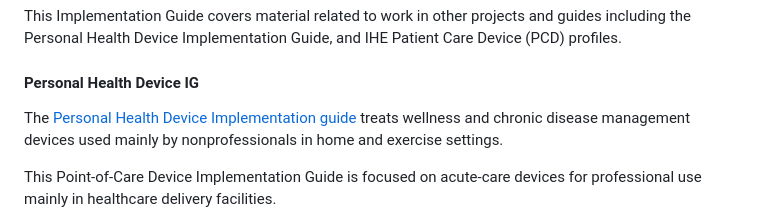
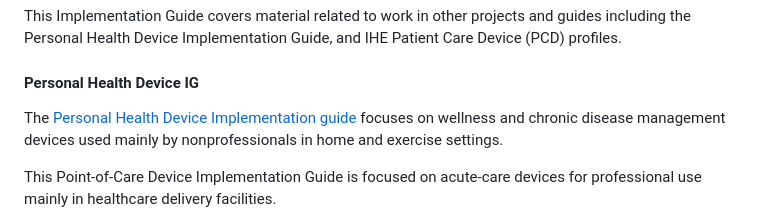
Before and after one commit to HL7/uv-pocd, a Markdown page: input/pagecontent/index.md, the part around the change. Drawn GitHub-style.

Commit message:
FHIR-33772

```diff
--- a/input/pagecontent/index.md
+++ b/input/pagecontent/index.md
@@ -37,7 +37,7 @@ up device models in such a way as to  accomodate the needs of data consumer appl
 This Implementation Guide covers material related to work in other projects and guides including the Personal Health Device Implementation Guide, and IHE Patient Care Device (PCD) profiles.
 
 #### Personal Health Device IG
-The [Personal Health Device Implementation guide](http://hl7.org/fhir/uv/phd/) treats wellness and chronic disease management devices used mainly by nonprofessionals in home and exercise settings.
+The [Personal Health Device Implementation guide](http://hl7.org/fhir/uv/phd/) focuses on wellness and chronic disease management devices used mainly by nonprofessionals in home and exercise settings.
 
 This Point-of-Care Device Implementation Guide is focused on acute-care devices for professional use mainly in healthcare delivery facilities.
 
```
